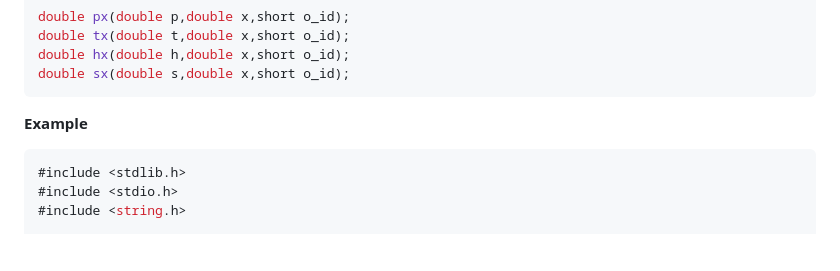
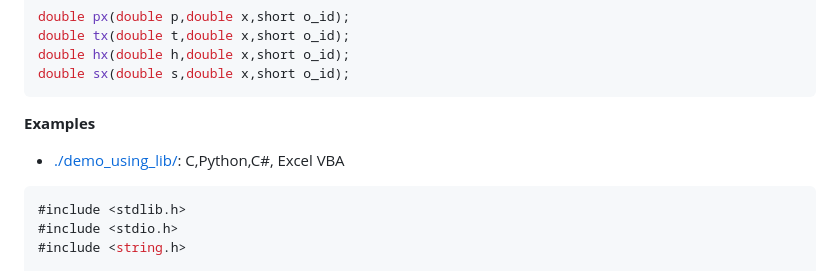
Before and after one commit to thermalogic/RustSEUIF97, a Markdown page: README.md, the part around the change printed below. Rendered like a GitHub page; blank space fills up the shorter version.

````diff
--- a/README.md
+++ b/README.md
@@ -121,7 +121,9 @@ double hx(double h,double x,short o_id);
 double sx(double s,double x,short o_id);
 ```
 
-**Example**
+**Examples**
+
+*  [./demo_using_lib/]([./demo_using_lib/]): C,Python,C#, Excel VBA
 
 ```c
 #include <stdlib.h>
````
Also changed, not shown: other parts of README.md (+2 -0 lines).
